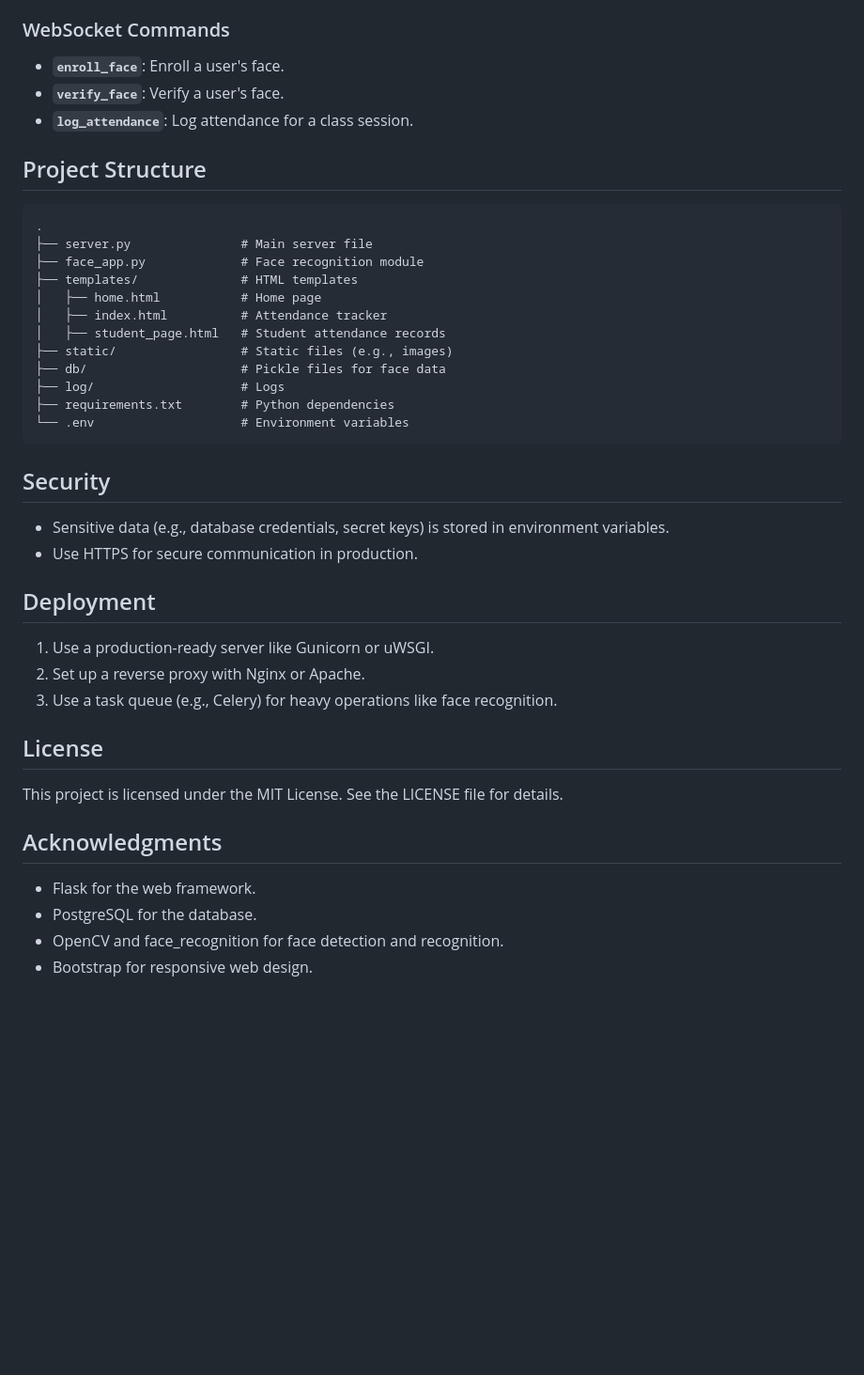
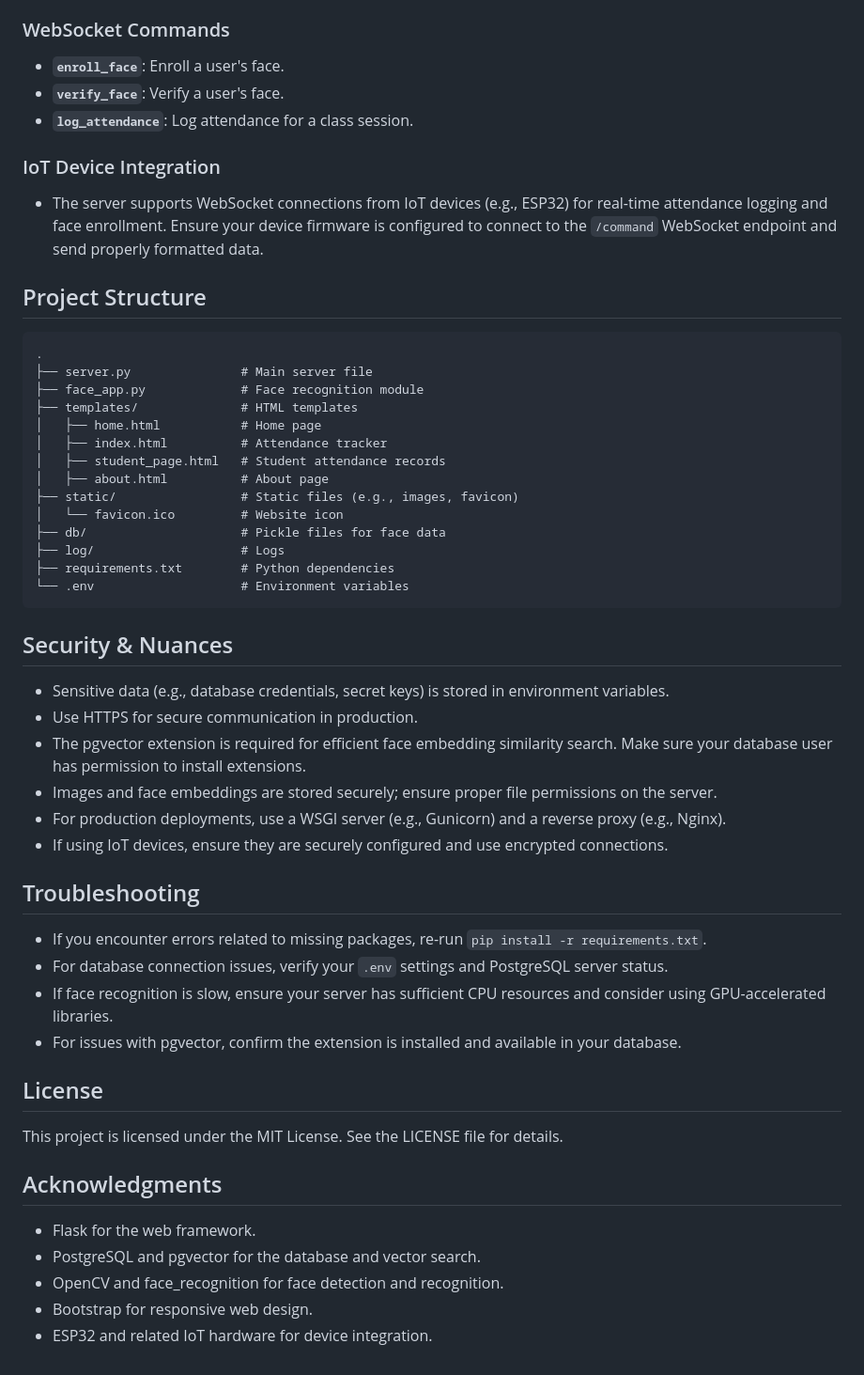
Before and after one commit to oluwaseyi-25/basic-face-recognition, a Markdown page: README.md, the part around one of its changes. Shown at 94% size. Drawn GitHub-style; blank space fills up the shorter version.

Commit message:
Update README.md to enhance feature descriptions, installation instructions, and troubleshooting guidance

````diff
--- a/README.md
+++ b/README.md
@@ -62,6 +68,9 @@ This project implements a Flask-based server with WebSocket support for real-tim
 - **`verify_face`**: Verify a user's face.
 - **`log_attendance`**: Log attendance for a class session.
 
+### IoT Device Integration
+- The server supports WebSocket connections from IoT devices (e.g., ESP32) for real-time attendance logging and face enrollment. Ensure your device firmware is configured to connect to the `/command` WebSocket endpoint and send properly formatted data.
+
 ## Project Structure
 ```
 .
@@ -71,27 +80,35 @@ This project implements a Flask-based server with WebSocket support for real-tim
 │   ├── home.html           # Home page
 │   ├── index.html          # Attendance tracker
 │   ├── student_page.html   # Student attendance records
-├── static/                 # Static files (e.g., images)
+│   ├── about.html          # About page
+├── static/                 # Static files (e.g., images, favicon)
+│   └── favicon.ico         # Website icon
 ├── db/                     # Pickle files for face data
 ├── log/                    # Logs
 ├── requirements.txt        # Python dependencies
 └── .env                    # Environment variables
 ```
 
-## Security
+## Security & Nuances
 - Sensitive data (e.g., database credentials, secret keys) is stored in environment variables.
 - Use HTTPS for secure communication in production.
+- The pgvector extension is required for efficient face embedding similarity search. Make sure your database user has permission to install extensions.
+- Images and face embeddings are stored securely; ensure proper file permissions on the server.
+- For production deployments, use a WSGI server (e.g., Gunicorn) and a reverse proxy (e.g., Nginx).
+- If using IoT devices, ensure they are securely configured and use encrypted connections.
 
-## Deployment
-1. Use a production-ready server like Gunicorn or uWSGI.
-2. Set up a reverse proxy with Nginx or Apache.
-3. Use a task queue (e.g., Celery) for heavy operations like face recognition.
+## Troubleshooting
+- If you encounter errors related to missing packages, re-run `pip install -r requirements.txt`.
+- For database connection issues, verify your `.env` settings and PostgreSQL server status.
+- If face recognition is slow, ensure your server has sufficient CPU resources and consider using GPU-accelerated libraries.
+- For issues with pgvector, confirm the extension is installed and available in your database.
 
 ## License
 This project is licensed under the MIT License. See the LICENSE file for details.
 
 ## Acknowledgments
 - Flask for the web framework.
-- PostgreSQL for the database.
+- PostgreSQL and pgvector for the database and vector search.
 - OpenCV and face_recognition for face detection and recognition.
 - Bootstrap for responsive web design.
+- ESP32 and related IoT hardware for device integration.
````
Also changed, not shown: other parts of README.md (+14 -8 lines).
